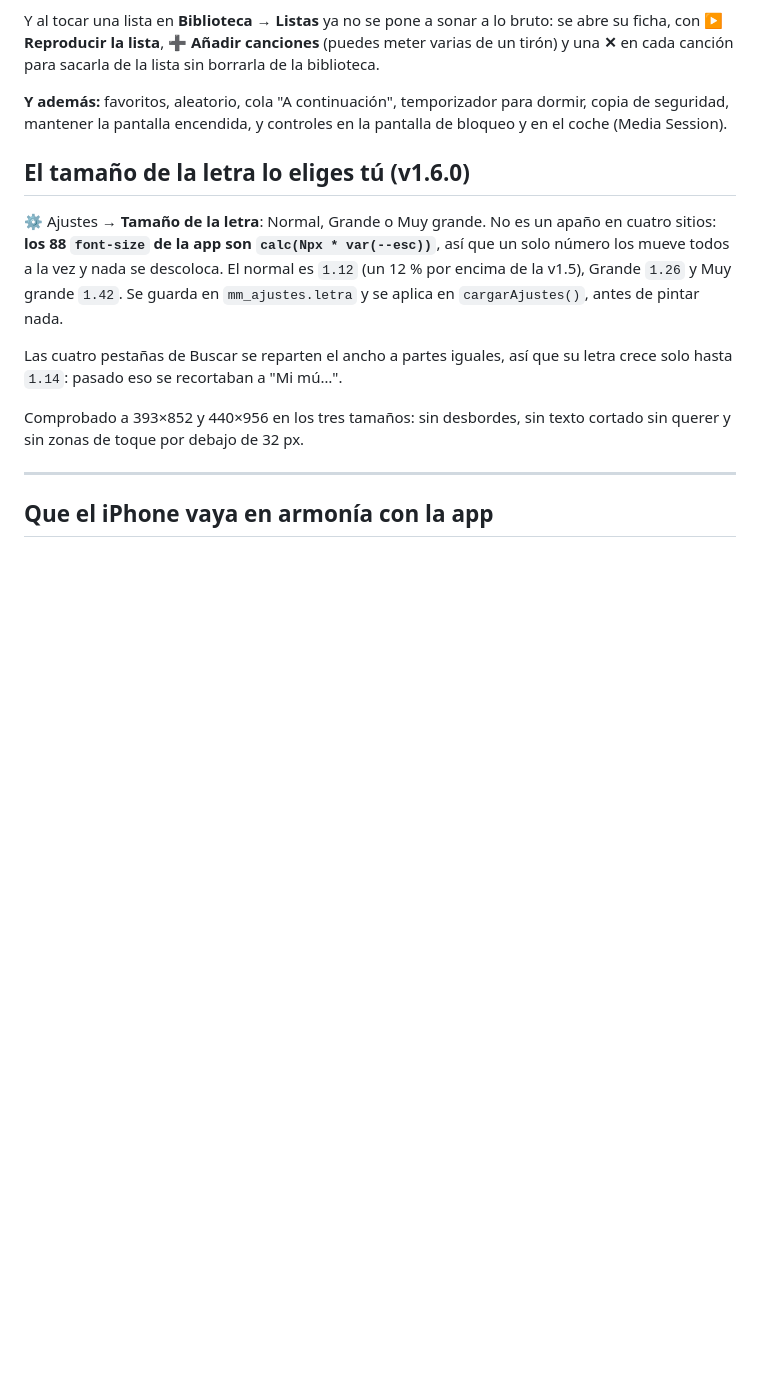
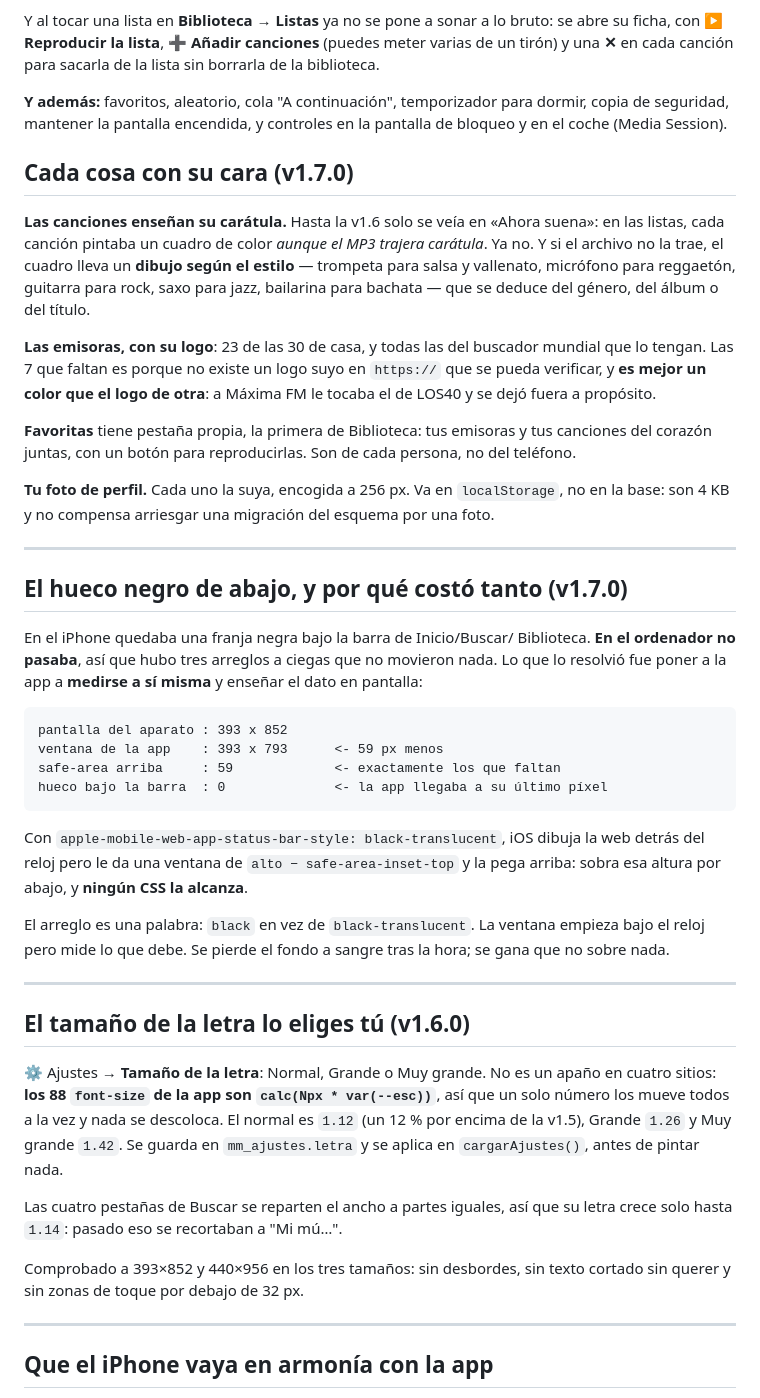
Before and after one commit to elguaro433/mi-musica, a Markdown page: README.md, the part around the change. Drawn GitHub-style; blank space fills up the shorter version.

Commit message:
Traspaso y README al día: el hueco resuelto y el repaso de aspecto
Co-Authored-By: Claude Opus 5 <noreply@anthropic.com>

````diff
--- a/README.md
+++ b/README.md
@@ -130,6 +130,54 @@ la lista sin borrarla de la biblioteca.
 temporizador para dormir, copia de seguridad, mantener la pantalla encendida, y
 controles en la pantalla de bloqueo y en el coche (Media Session).
 
+
+## Cada cosa con su cara (v1.7.0)
+
+**Las canciones enseñan su carátula.** Hasta la v1.6 solo se veía en «Ahora
+suena»: en las listas, cada canción pintaba un cuadro de color *aunque el MP3
+trajera carátula*. Ya no. Y si el archivo no la trae, el cuadro lleva un
+**dibujo según el estilo** — trompeta para salsa y vallenato, micrófono para
+reggaetón, guitarra para rock, saxo para jazz, bailarina para bachata — que se
+deduce del género, del álbum o del título.
+
+**Las emisoras, con su logo**: 23 de las 30 de casa, y todas las del buscador
+mundial que lo tengan. Las 7 que faltan es porque no existe un logo suyo en
+`https://` que se pueda verificar, y **es mejor un color que el logo de otra**:
+a Máxima FM le tocaba el de LOS40 y se dejó fuera a propósito.
+
+**Favoritas** tiene pestaña propia, la primera de Biblioteca: tus emisoras y
+tus canciones del corazón juntas, con un botón para reproducirlas. Son de cada
+persona, no del teléfono.
+
+**Tu foto de perfil.** Cada uno la suya, encogida a 256 px. Va en
+`localStorage`, no en la base: son 4 KB y no compensa arriesgar una migración
+del esquema por una foto.
+
+---
+
+## El hueco negro de abajo, y por qué costó tanto (v1.7.0)
+
+En el iPhone quedaba una franja negra bajo la barra de Inicio/Buscar/
+Biblioteca. **En el ordenador no pasaba**, así que hubo tres arreglos a ciegas
+que no movieron nada. Lo que lo resolvió fue poner a la app a **medirse a sí
+misma** y enseñar el dato en pantalla:
+
+```
+pantalla del aparato : 393 x 852
+ventana de la app    : 393 x 793      <- 59 px menos
+safe-area arriba     : 59             <- exactamente los que faltan
+hueco bajo la barra  : 0              <- la app llegaba a su último píxel
+```
+
+Con `apple-mobile-web-app-status-bar-style: black-translucent`, iOS dibuja la
+web detrás del reloj pero le da una ventana de `alto − safe-area-inset-top` y
+la pega arriba: sobra esa altura por abajo, y **ningún CSS la alcanza**.
+
+El arreglo es una palabra: `black` en vez de `black-translucent`. La ventana
+empieza bajo el reloj pero mide lo que debe. Se pierde el fondo a sangre tras
+la hora; se gana que no sobre nada.
+
+---
 
 ## El tamaño de la letra lo eliges tú (v1.6.0)
 
````
Also changed, not shown: CLAUDE.md (+49 -27 lines).
